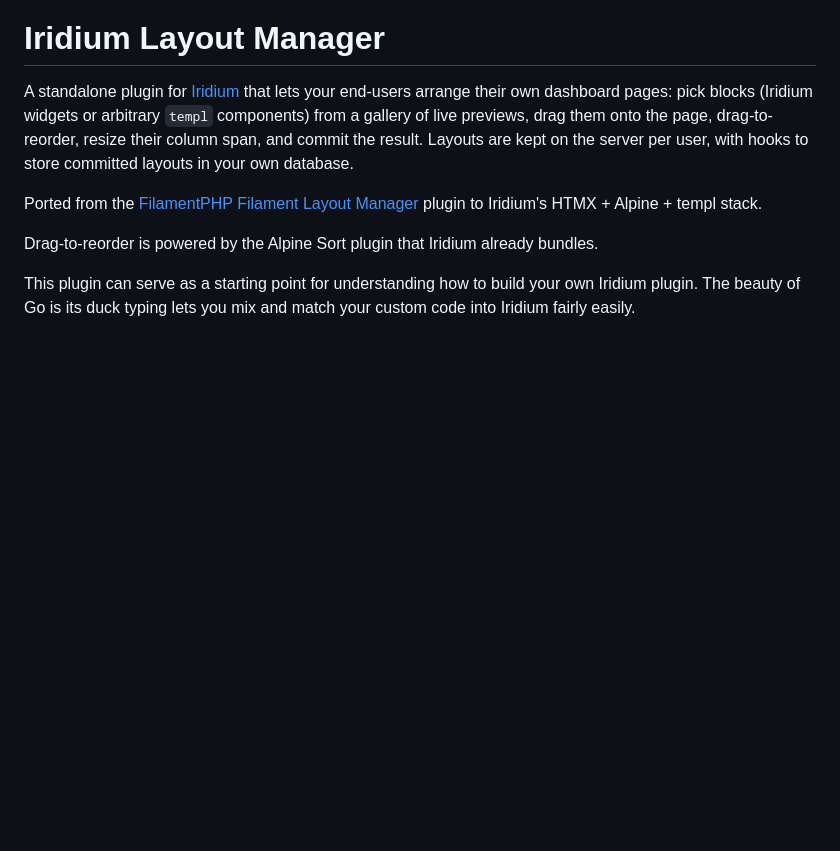
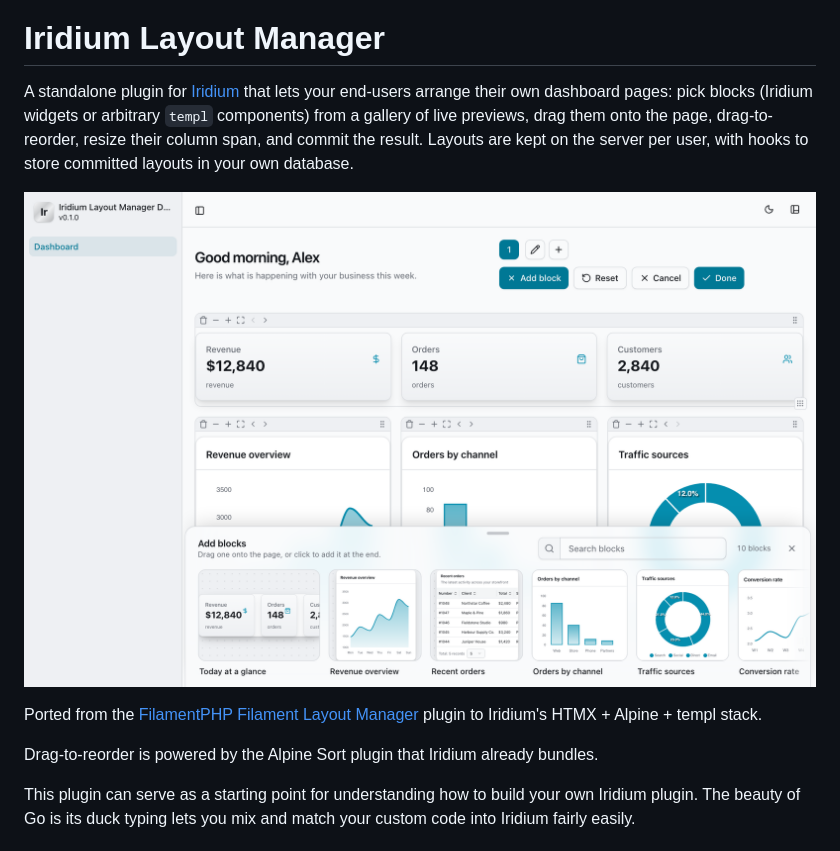
Before and after one commit to asosick/iridium_layout_manager, a Markdown page: README.md, the part around one of its changes. GitHub-like rendering; pictures changed too: docs/images/gallery.png (added); blank space fills up the shorter version.

```diff
--- a/README.md
+++ b/README.md
@@ -4,9 +4,10 @@ A standalone plugin for [Iridium](https://github.com/goiridium/iridium) that
 lets your end-users arrange their own dashboard pages: pick blocks (Iridium
 widgets or arbitrary `templ` components) from a gallery of live previews,
 drag them onto the page, drag-to-reorder, resize their column span, and
-commit the result. Layouts
-are kept on the server per user, with hooks to store committed layouts in your
-own database.
+commit the result. Layouts are kept on the server per user, with hooks to
+store committed layouts in your own database.
+
+![Editing a dashboard: the block gallery open along the bottom of the page, with a live preview of every block](docs/images/gallery.png)
 
 Ported from the [FilamentPHP Filament Layout Manager](https://github.com/asosick/filament-layout-manager)
 plugin to Iridium's HTMX + Alpine + templ stack.
```
Also changed, not shown: other parts of README.md (+27 -12 lines), docs/images/drag.png (added).
